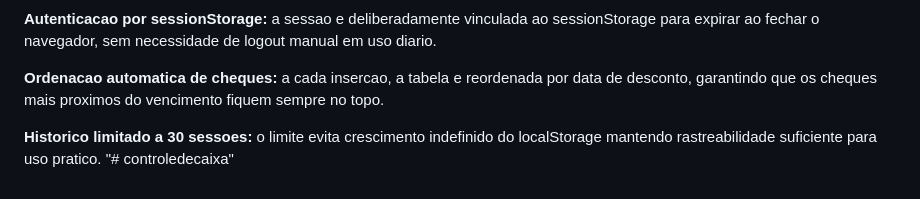
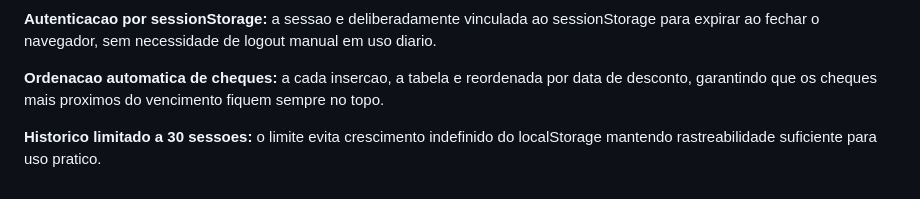
Before and after one commit to diegogobbisdev/controledecaixa, a Markdown page: README.md, the part around the change. Rendered like a GitHub page.

Commit message:
Corrige README com versão final do projeto

```diff
--- a/README.md
+++ b/README.md
@@ -117,4 +117,3 @@ Nao e necessario instalar nada, configurar servidor ou rodar comandos. O sistema
 **Ordenacao automatica de cheques:** a cada insercao, a tabela e reordenada por data de desconto, garantindo que os cheques mais proximos do vencimento fiquem sempre no topo.
 
 **Historico limitado a 30 sessoes:** o limite evita crescimento indefinido do localStorage mantendo rastreabilidade suficiente para uso pratico.
-"# controledecaixa"
```
